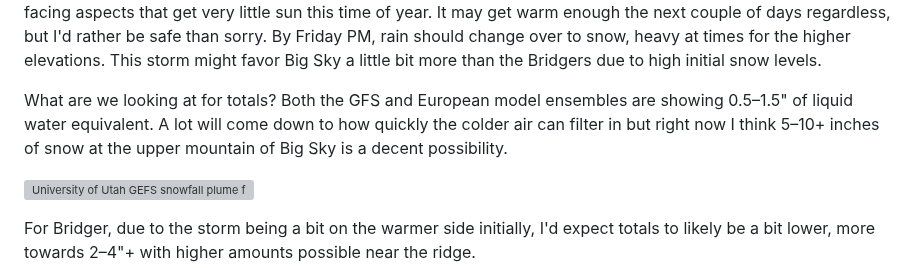
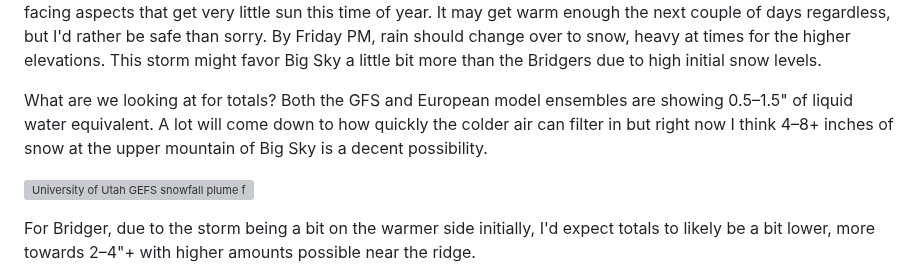
Before and after one commit to coldsmokereport/coldsmoke, a Markdown page: posts/2026-10-20-an-october-surprise-rain-or-snow.md, the part around the change. Rendered like a GitHub page; grey boxes are pictures that could not be loaded.

Commit message:
Update Post “2026-10-20-an-october-surprise-rain-or-snow”

```diff
--- a/posts/2026-10-20-an-october-surprise-rain-or-snow.md
+++ b/posts/2026-10-20-an-october-surprise-rain-or-snow.md
@@ -20,7 +20,7 @@ Also, just FYI, the rain/snow colors above are from the GFS's coarse 0.25° grid
 
 The heaviest precipitation will move across the region Friday during the day and into Friday evening. This is one of the rare situations where I'm actually rooting for rain at higher elevations to start. I haven't had a chance to go up and look myself, but I've been concerned about snowfall from the other week faceting on high-elevation, north-facing aspects that get very little sun this time of year. It may get warm enough the next couple of days regardless, but I'd rather be safe than sorry. By Friday PM, rain should change over to snow, heavy at times for the higher elevations. This storm might favor Big Sky a little bit more than the Bridgers due to high initial snow levels.
 
-What are we looking at for totals? Both the GFS and European model ensembles are showing 0.5–1.5" of liquid water equivalent. A lot will come down to how quickly the colder air can filter in but right now I think 5–10+ inches of snow at the upper mountain of Big Sky is a decent possibility.
+What are we looking at for totals? Both the GFS and European model ensembles are showing 0.5–1.5" of liquid water equivalent. A lot will come down to how quickly the colder air can filter in but right now I think 4–8+ inches of snow at the upper mountain of Big Sky is a decent possibility.
 
 ![University of Utah GEFS snowfall plume for Big Sky](/assets/images/ENSGEFSDSPL_LMTMT2026102000F240.png)
 
```
